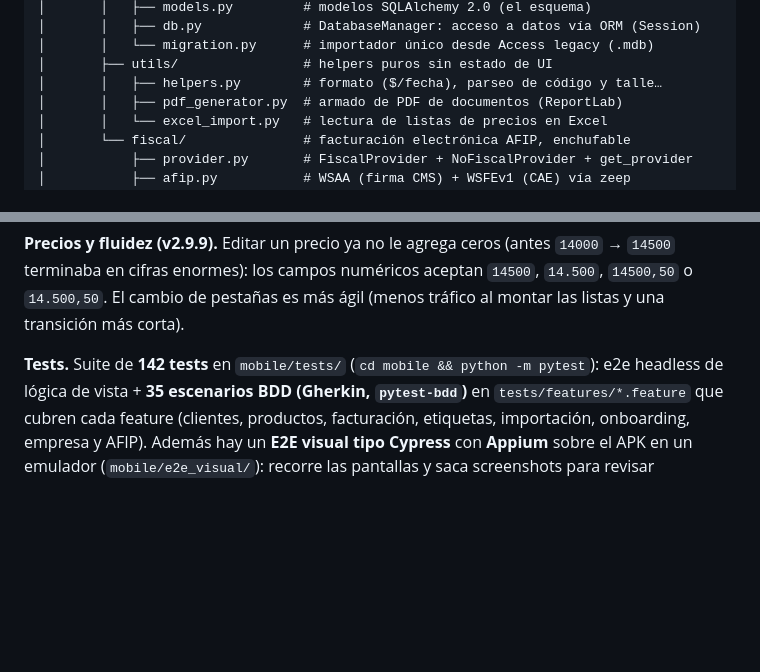
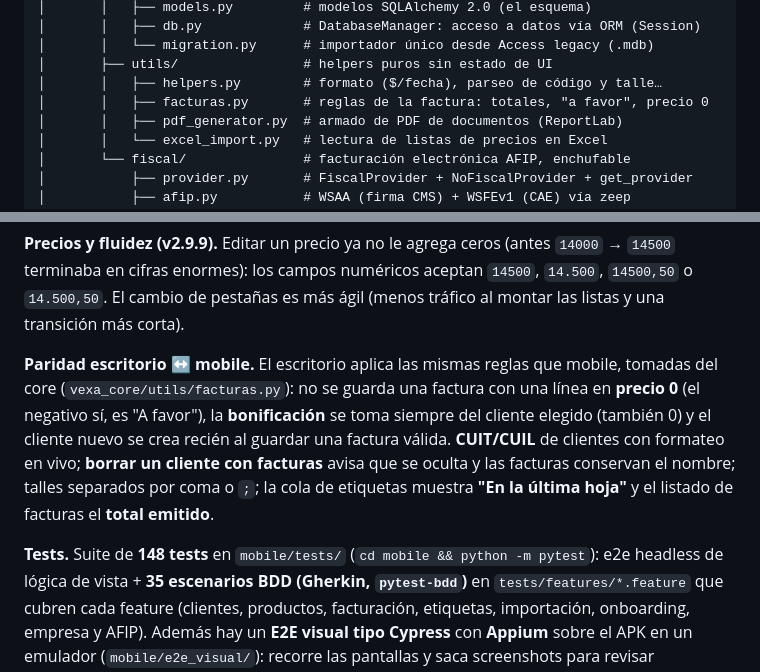
Before and after one commit to DecoudJuan/Vexa, a Markdown page: README.md, 2 parts joined by grey strips. Rendered like a GitHub page; blank space fills up the shorter version.

Commit message:
docs: paridad escritorio-mobile (README + ROADMAP)

```diff
--- a/README.md
+++ b/README.md
@@ -67,6 +67,7 @@ Vexa/
 │       │   └── migration.py      # importador único desde Access legacy (.mdb)
 │       ├── utils/                # helpers puros sin estado de UI
 │       │   ├── helpers.py        # formato ($/fecha), parseo de código y talle…
+│       │   ├── facturas.py       # reglas de la factura: totales, "a favor", precio 0
 │       │   ├── pdf_generator.py  # armado de PDF de documentos (ReportLab)
 │       │   └── excel_import.py   # lectura de listas de precios en Excel
 │       └── fiscal/               # facturación electrónica AFIP, enchufable
@@ -211,7 +212,15 @@ terminaba en cifras enormes): los campos numéricos aceptan `14500`, `14.500`, `
 `14.500,50`. El cambio de pestañas es más ágil (menos tráfico al montar las listas y una
 transición más corta).
 
-**Tests.** Suite de **142 tests** en `mobile/tests/` (`cd mobile && python -m pytest`): e2e
+**Paridad escritorio ↔ mobile.** El escritorio aplica las mismas reglas que mobile, tomadas del
+core (`vexa_core/utils/facturas.py`): no se guarda una factura con una línea en **precio 0** (el
+negativo sí, es "A favor"), la **bonificación** se toma siempre del cliente elegido (también 0) y
+el cliente nuevo se crea recién al guardar una factura válida. **CUIT/CUIL** de clientes con
+formateo en vivo; **borrar un cliente con facturas** avisa que se oculta y las facturas conservan
+el nombre; talles separados por coma o `;`; la cola de etiquetas muestra **"En la última hoja"**
+y el listado de facturas el **total emitido**.
+
+**Tests.** Suite de **148 tests** en `mobile/tests/` (`cd mobile && python -m pytest`): e2e
 headless de lógica de vista + **35 escenarios BDD (Gherkin, `pytest-bdd`)** en
 `tests/features/*.feature` que cubren cada feature (clientes, productos, facturación,
 etiquetas, importación, onboarding, empresa y AFIP). Además hay un **E2E visual tipo Cypress**
```
Also changed, not shown: ROADMAP.md (+6 -0 lines).
